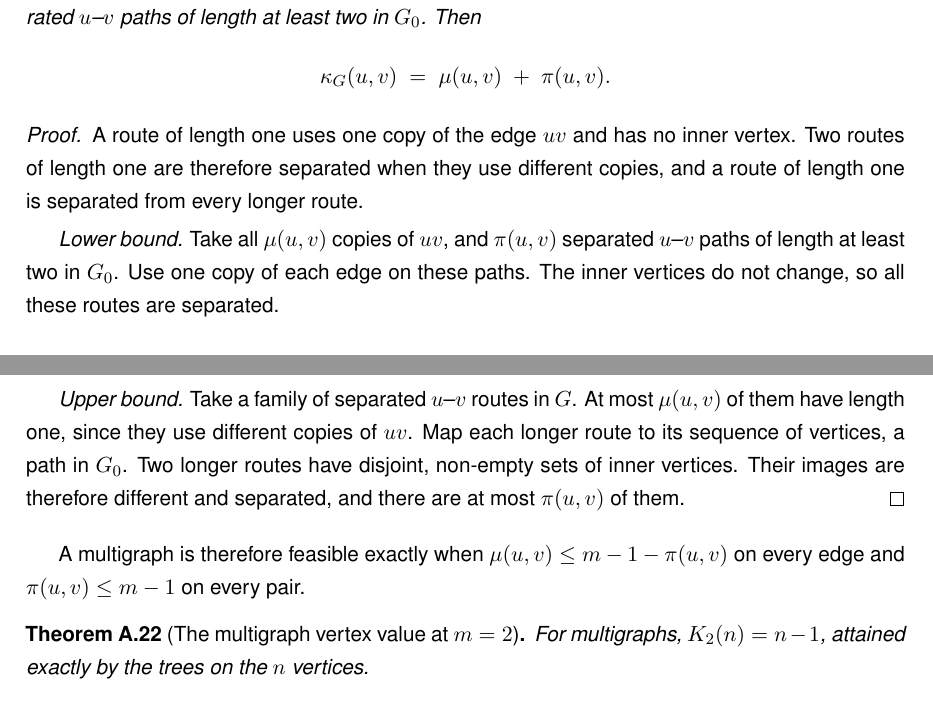
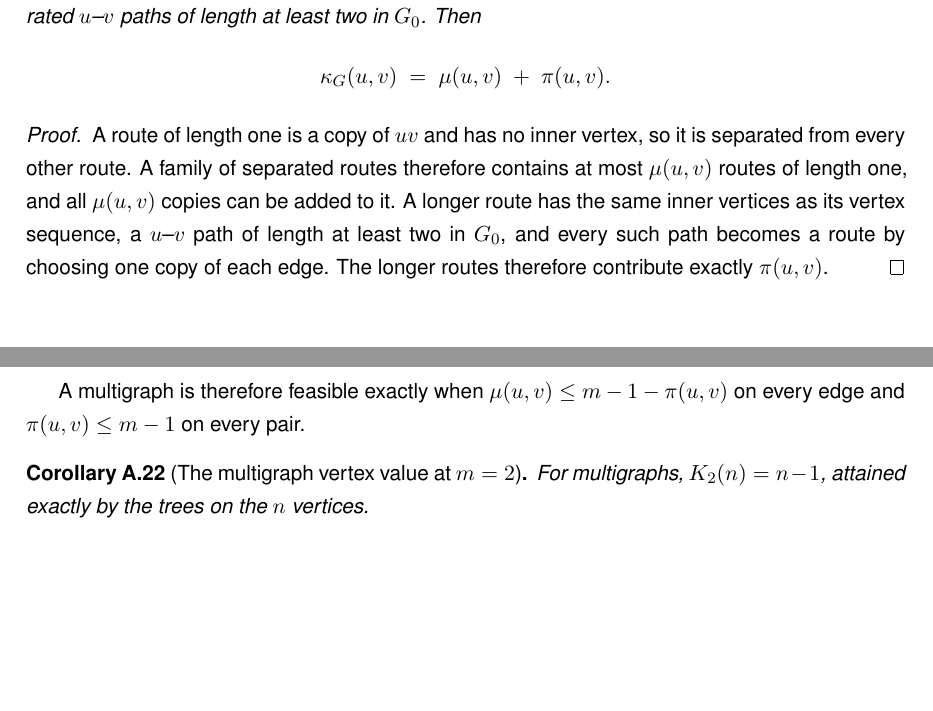
Before and after one commit to louisvandenbruwaene/Thesis_Repository, a LaTeX thesis (main.tex, which reads chapters/app_proofs.tex): two parts of pages 58 and 59 of 77, joined at a grey line, cut so that both start at the same text, the shorter picture padded with empty space. Compiled offline with pdfLaTeX; a LaTeX package or settings file that is missing is left out.

Commit message:
Multigraph vertex value at m=2 is a corollary, splitting lemma proof shortened

```diff
--- a/chapters/app_proofs.tex
+++ b/chapters/app_proofs.tex
@@ -506,25 +506,15 @@ Let $G$ be a multigraph with multiplicity function $\mu$, and let its \emph{unde
 \end{lemma}
 
 \begin{proof}
-A route of length one uses one copy of the edge $uv$ and has no inner vertex.
-Two routes of length one are therefore separated when they use different copies, and a route of length one is separated from every longer route.
-
-\emph{Lower bound.} Take all $\mu(u,v)$ copies of $uv$, and $\pi(u,v)$ separated $u$--$v$ paths of length at least two in $G_0$.
-Use one copy of each edge on these paths.
-The inner vertices do not change, so all these routes are separated.
-
-\emph{Upper bound.} Take a family of separated $u$--$v$ routes in $G$.
-At most $\mu(u,v)$ of them have length one, since they use different copies of $uv$.
-Map each longer route to its sequence of vertices, a path in $G_0$.
-Two longer routes have disjoint, non-empty sets of inner vertices.
-Their images are therefore different and separated, and there are at most $\pi(u,v)$ of them.
+A route of length one is a copy of $uv$ and has no inner vertex, so it is separated from every other route. A family of separated routes therefore contains at most $\mu(u,v)$ routes of length one, and all $\mu(u,v)$ copies can be added to it.
+A longer route has the same inner vertices as its vertex sequence, a $u$--$v$ path of length at least two in $G_0$, and every such path becomes a route by choosing one copy of each edge. The longer routes therefore contribute exactly $\pi(u,v)$.
 \end{proof}
 
 A multigraph is therefore feasible exactly when $\mu(u,v) \le m-1-\pi(u,v)$ on every edge and $\pi(u,v) \le m-1$ on every pair.
 
-\begin{theorem}[The multigraph vertex value at $m = 2$]\label{thm:multi-vertex-m2}
+\begin{corollary}[The multigraph vertex value at $m = 2$]\label{cor:multi-vertex-m2}
 For multigraphs, $K_2(n) = n-1$, attained exactly by the trees on the $n$ vertices.
-\end{theorem}
+\end{corollary}
 
 \begin{proof}
 By \Cref{lem:multi-vertex-split}, $\mu(u,v) + \pi(u,v) \le 1$ on every edge.
```
